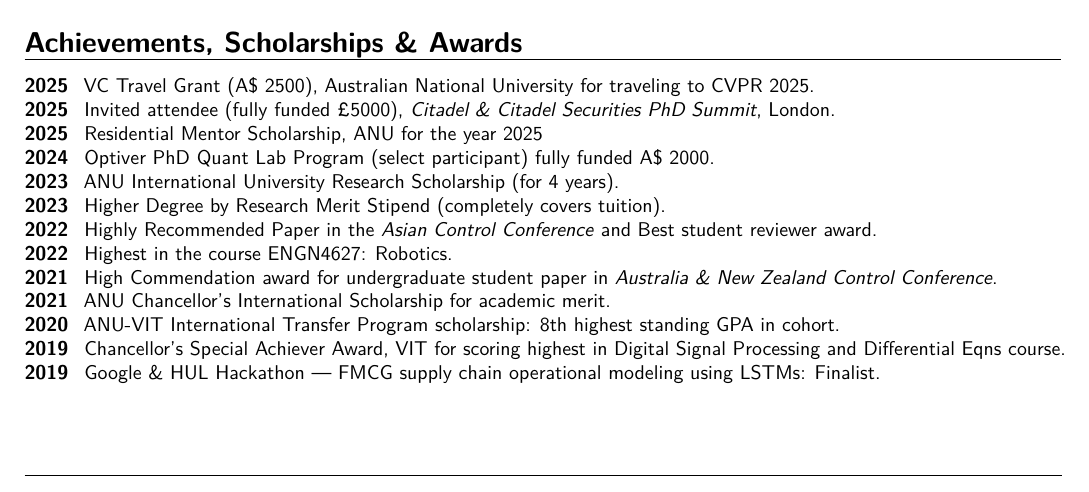
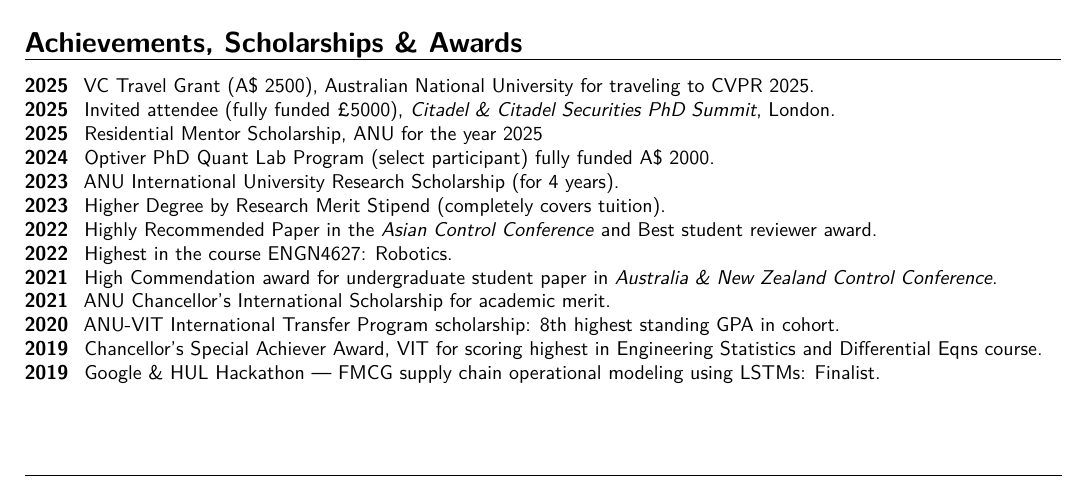
Before and after one commit to 1ssb/1ssb.github.io, a LaTeX CV (resume/main.tex, which reads resume/sections/awards.tex): part of page 1 of 2, cut so that both start at the same text. Compiled offline with pdfLaTeX.

Commit message:
Updates from Overleaf

```diff
--- a/resume/sections/awards.tex
+++ b/resume/sections/awards.tex
@@ -13,6 +13,6 @@
   \awardyearline{2021}{High Commendation award for undergraduate student paper in \textit{Australia \& New Zealand Control Conference}.}
   \awardyearline{2021}{ANU Chancellor's International Scholarship for academic merit.}
   \awardyearline{2020}{ANU-VIT International Transfer Program scholarship: 8th highest standing GPA in cohort.}
-  \awardyearline{2019}{Chancellor's Special Achiever Award, VIT for scoring highest in Digital Signal Processing and Differential Eqns course.}
+  \awardyearline{2019}{Chancellor's Special Achiever Award, VIT for scoring highest in Engineering Statistics and Differential Eqns course.}
   \awardyearline{2019}{Google \& HUL Hackathon --- FMCG supply chain operational modeling using LSTMs: Finalist}.
 \end{awards}
```
